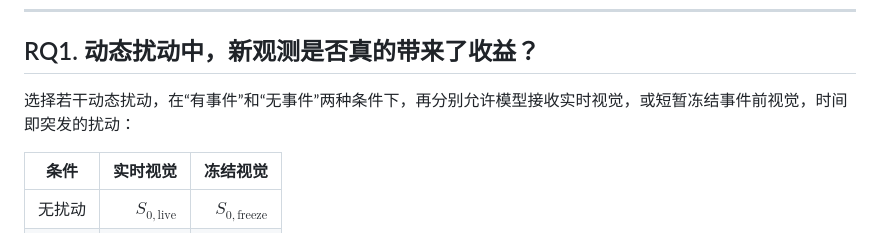
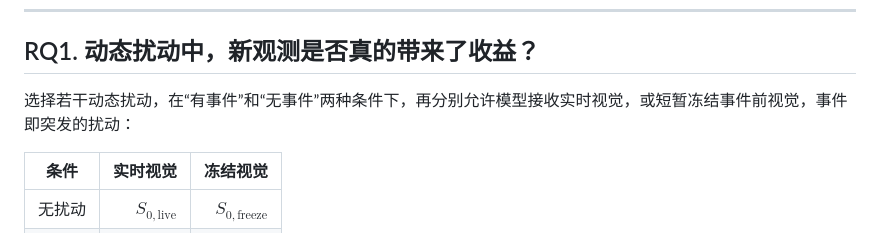
Before and after one commit to LIBERO-Pro-Team/LIBERO-Pro2.0, a Markdown page: 实验计划.md, the part around the change. GitHub-like rendering.

Commit message:
Fix typo in experiment plan

```diff
--- a/实验计划.md
+++ b/实验计划.md
@@ -7,7 +7,7 @@
 
 ## RQ1. 动态扰动中，新观测是否真的带来了收益？
 
-选择若干动态扰动，在“有事件”和“无事件”两种条件下，再分别允许模型接收实时视觉，或短暂冻结事件前视觉，时间即突发的扰动：
+选择若干动态扰动，在“有事件”和“无事件”两种条件下，再分别允许模型接收实时视觉，或短暂冻结事件前视觉，事件即突发的扰动：
 
 | 条件  |                  实时视觉 |                    冻结视觉 |
 | --- | --------------------: | ----------------------: |
```
